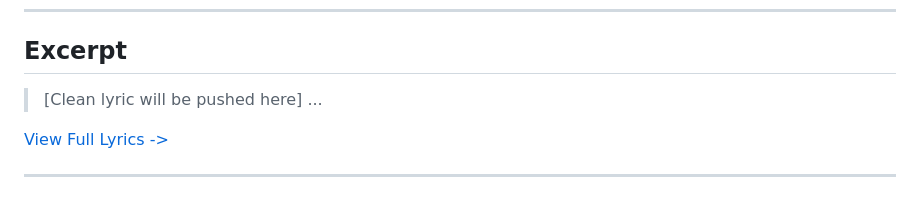
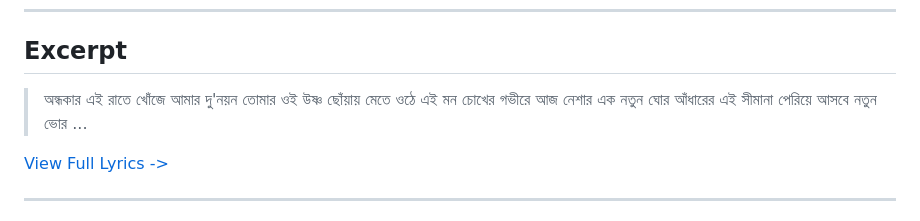
Before and after one commit to ImAbuSayed/paper-radio-tv, a Markdown page: README.md, the part around the change. Rendered like a GitHub page.

Commit message:
docs: Update readme excerpt

```diff
--- a/README.md
+++ b/README.md
@@ -19,7 +19,10 @@
 
 ## Excerpt
 
-> [Clean lyric will be pushed here]
+> অন্ধকার এই রাতে খোঁজে আমার দু'নয়ন
+> তোমার ওই উষ্ণ ছোঁয়ায় মেতে ওঠে এই মন
+> চোখের গভীরে আজ নেশার এক নতুন ঘোর
+> আঁধারের এই সীমানা পেরিয়ে আসবে নতুন ভোর
 > ...
 
 [View Full Lyrics ->](./lyrics.txt)
```
